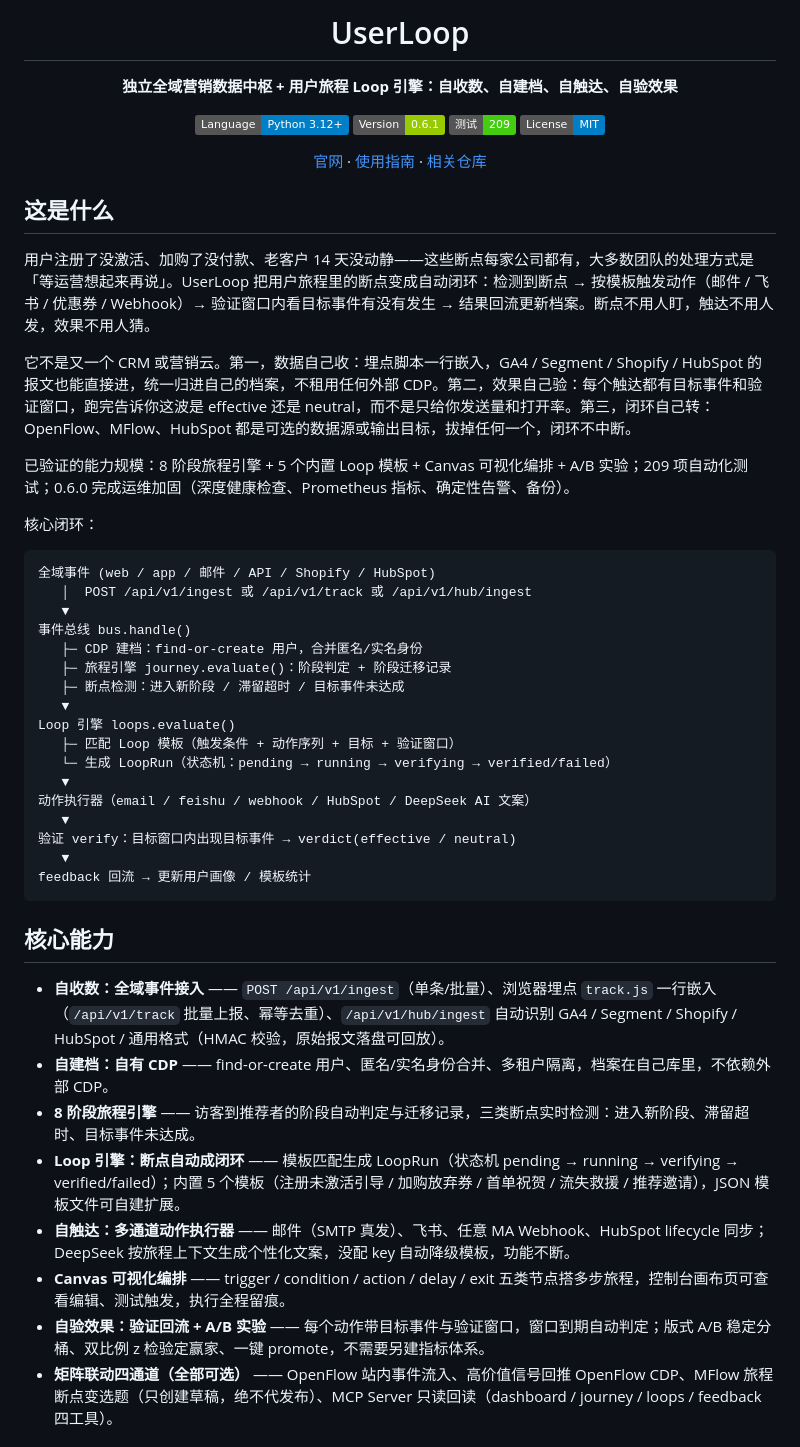
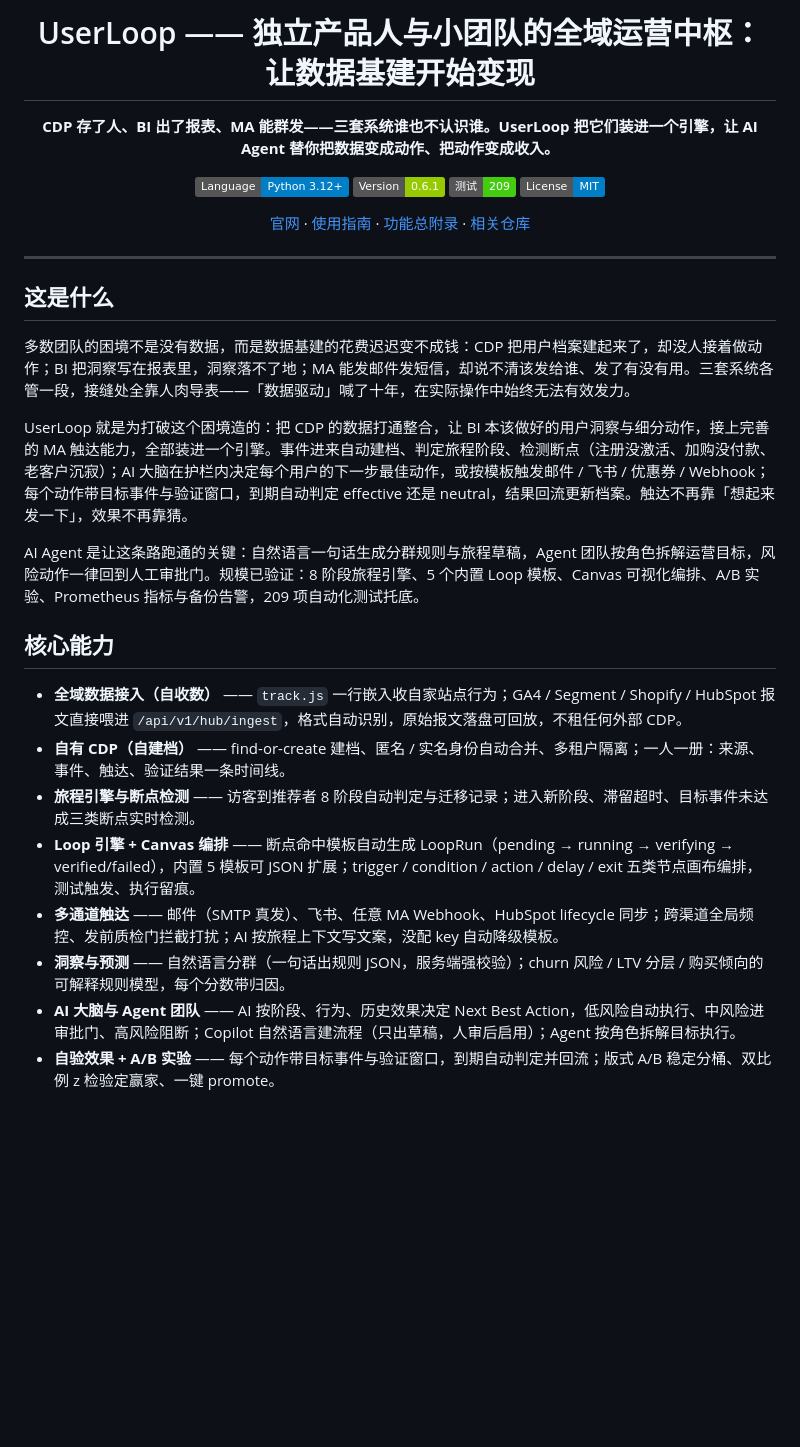
Before and after one commit to sevenaaaaaaaaa/userloop, a Markdown page: README.md, the part around the change printed below. Drawn GitHub-style; badges without logos; blank space fills up the shorter version.

````diff
--- a/README.md
+++ b/README.md
@@ -1,56 +1,36 @@
 <div align="center">
 
-# UserLoop
+# UserLoop —— 独立产品人与小团队的全域运营中枢：让数据基建开始变现
 
-**独立全域营销数据中枢 + 用户旅程 Loop 引擎：自收数、自建档、自触达、自验效果**
+**CDP 存了人、BI 出了报表、MA 能群发——三套系统谁也不认识谁。UserLoop 把它们装进一个引擎，让 AI Agent 替你把数据变成动作、把动作变成收入。**
 
 ![Language](https://img.shields.io/badge/Language-Python%203.12%2B-blue)
 ![Version](https://img.shields.io/badge/Version-0.6.1-green)
 ![Tests](https://img.shields.io/badge/%E6%B5%8B%E8%AF%95-209-brightgreen)
 ![License](https://img.shields.io/badge/License-MIT-blue)
 
-[官网](https://nownexts.com) · [使用指南](docs/USAGE-GUIDE.md) · [相关仓库](https://github.com/sevenaaaaaaaaa)
+[官网](https://nownexts.com) · [使用指南](docs/USAGE-GUIDE.md) · [功能总附录](docs/APPENDIX-FEATURES.md) · [相关仓库](https://github.com/sevenaaaaaaaaa)
 
 </div>
 
+---
+
 ## 这是什么
 
-用户注册了没激活、加购了没付款、老客户 14 天没动静——这些断点每家公司都有，大多数团队的处理方式是「等运营想起来再说」。UserLoop 把用户旅程里的断点变成自动闭环：检测到断点 → 按模板触发动作（邮件 / 飞书 / 优惠券 / Webhook）→ 验证窗口内看目标事件有没有发生 → 结果回流更新档案。断点不用人盯，触达不用人发，效果不用人猜。
+多数团队的困境不是没有数据，而是数据基建的花费迟迟变不成钱：CDP 把用户档案建起来了，却没人接着做动作；BI 把洞察写在报表里，洞察落不了地；MA 能发邮件发短信，却说不清该发给谁、发了有没有用。三套系统各管一段，接缝处全靠人肉导表——「数据驱动」喊了十年，在实际操作中始终无法有效发力。
 
-它不是又一个 CRM 或营销云。第一，数据自己收：埋点脚本一行嵌入，GA4 / Segment / Shopify / HubSpot 的报文也能直接进，统一归进自己的档案，不租用任何外部 CDP。第二，效果自己验：每个触达都有目标事件和验证窗口，跑完告诉你这波是 effective 还是 neutral，而不是只给你发送量和打开率。第三，闭环自己转：OpenFlow、MFlow、HubSpot 都是可选的数据源或输出目标，拔掉任何一个，闭环不中断。
+UserLoop 就是为打破这个困境造的：把 CDP 的数据打通整合，让 BI 本该做好的用户洞察与细分动作，接上完善的 MA 触达能力，全部装进一个引擎。事件进来自动建档、判定旅程阶段、检测断点（注册没激活、加购没付款、老客户沉寂）；AI 大脑在护栏内决定每个用户的下一步最佳动作，或按模板触发邮件 / 飞书 / 优惠券 / Webhook；每个动作带目标事件与验证窗口，到期自动判定 effective 还是 neutral，结果回流更新档案。触达不再靠「想起来发一下」，效果不再靠猜。
 
-已验证的能力规模：8 阶段旅程引擎 + 5 个内置 Loop 模板 + Canvas 可视化编排 + A/B 实验；209 项自动化测试；0.6.0 完成运维加固（深度健康检查、Prometheus 指标、确定性告警、备份）。
-
-核心闭环：
-
-```
-全域事件 (web / app / 邮件 / API / Shopify / HubSpot)
-   │  POST /api/v1/ingest 或 /api/v1/track 或 /api/v1/hub/ingest
-   ▼
-事件总线 bus.handle()
-   ├─ CDP 建档：find-or-create 用户，合并匿名/实名身份
-   ├─ 旅程引擎 journey.evaluate()：阶段判定 + 阶段迁移记录
-   ├─ 断点检测：进入新阶段 / 滞留超时 / 目标事件未达成
-   ▼
-Loop 引擎 loops.evaluate()
-   ├─ 匹配 Loop 模板（触发条件 + 动作序列 + 目标 + 验证窗口）
-   └─ 生成 LoopRun（状态机：pending → running → verifying → verified/failed）
-   ▼
-动作执行器（email / feishu / webhook / HubSpot / DeepSeek AI 文案）
-   ▼
-验证 verify：目标窗口内出现目标事件 → verdict(effective / neutral)
-   ▼
-feedback 回流 → 更新用户画像 / 模板统计
-```
+AI Agent 是让这条路跑通的关键：自然语言一句话生成分群规则与旅程草稿，Agent 团队按角色拆解运营目标，风险动作一律回到人工审批门。规模已验证：8 阶段旅程引擎、5 个内置 Loop 模板、Canvas 可视化编排、A/B 实验、Prometheus 指标与备份告警，209 项自动化测试托底。
 
 ## 核心能力
 
-- **自收数：全域事件接入** —— `POST /api/v1/ingest`（单条/批量）、浏览器埋点 `track.js` 一行嵌入（`/api/v1/track` 批量上报、幂等去重）、`/api/v1/hub/ingest` 自动识别 GA4 / Segment / Shopify / HubSpot / 通用格式（HMAC 校验，原始报文落盘可回放）。
-- **自建档：自有 CDP** —— find-or-create 用户、匿名/实名身份合并、多租户隔离，档案在自己库里，不依赖外部 CDP。
-- **8 阶段旅程引擎** —— 访客到推荐者的阶段自动判定与迁移记录，三类断点实时检测：进入新阶段、滞留超时、目标事件未达成。
-- **Loop 引擎：断点自动成闭环** —— 模板匹配生成 LoopRun（状态机 pending → running → verifying → verified/failed）；内置 5 个模板（注册未激活引导 / 加购放弃券 / 首单祝贺 / 流失救援 / 推荐邀请），JSON 模板文件可自建扩展。
-- **自触达：多通道动作执行器** —— 邮件（SMTP 真发）、飞书、任意 MA Webhook、HubSpot lifecycle 同步；DeepSeek 按旅程上下文生成个性化文案，没配 key 自动降级模板，功能不断。
-- **Canvas 可视化编排** —— trigger / condition / action / delay / exit 五类节点搭多步旅程，控制台画布页可查看编辑、测试触发，执行全程留痕。
-- **自验效果：验证回流 + A/B 实验** —— 每个动作带目标事件与验证窗口，窗口到期自动判定；版式 A/B 稳定分桶、双比例 z 检验定赢家、一键 promote，不需要另建指标体系。
-- **矩阵联动四通道（全部可选）** —— OpenFlow 站内事件流入、高价值信号回推 OpenFlow CDP、MFlow 旅程断点变选题（只创建草稿，绝不代发布）、MCP Server 只读回读（dashboard / journey / loops / feedback 四工具）。
+- **全域数据接入（自收数）** —— `track.js` 一行嵌入收自家站点行为；GA4 / Segment / Shopify / HubSpot 报文直接喂进 `/api/v1/hub/ingest`，格式自动识别，原始报文落盘可回放，不租任何外部 CDP。
+- **自有 CDP（自建档）** —— find-or-create 建档、匿名 / 实名身份自动合并、多租户隔离；一人一册：来源、事件、触达、验证结果一条时间线。
+- **旅程引擎与断点检测** —— 访客到推荐者 8 阶段自动判定与迁移记录；进入新阶段、滞留超时、目标事件未达成三类断点实时检测。
+- **Loop 引擎 + Canvas 编排** —— 断点命中模板自动生成 LoopRun（pending → running → verifying → verified/failed），内置 5 模板可 JSON 扩展；trigger / condition / action / delay / exit 五类节点画布编排，测试触发、执行留痕。
+- **多通道触达** —— 邮件（SMTP 真发）、飞书、任意 MA Webhook、HubSpot lifecycle 同步；跨渠道全局频控、发前质检门拦截打扰；AI 按旅程上下文写文案，没配 key 自动降级模板。
+- **洞察与预测** —— 自然语言分群（一句话出规则 JSON，服务端强校验）；churn 风险 / LTV 分层 / 购买倾向的可解释规则模型，每个分数带归因。
+- **AI 大脑与 Agent 团队** —— AI 按阶段、行为、历史效果决定 Next Best Action，低风险自动执行、中风险进审批门、高风险阻断；Copilot 自然语言建流程（只出草稿，人审后启用）；Agent 按角色拆解目标执行。
+- **自验效果 + A/B 实验** —— 每个动作带目标事件与验证窗口，到期自动判定并回流；版式 A/B 稳定分桶、双比例 z 检验定赢家、一键 promote。
 
````
Also changed, not shown: other parts of README.md (+52 -30 lines), docs/APPENDIX-FEATURES.md (added, +180 -0 lines), docs/screenshots/01-console.png (added), docs/screenshots/02-canvas.png (added), docs/screenshots/03-segments.png (added), docs/screenshots/04-loops.png (added).
